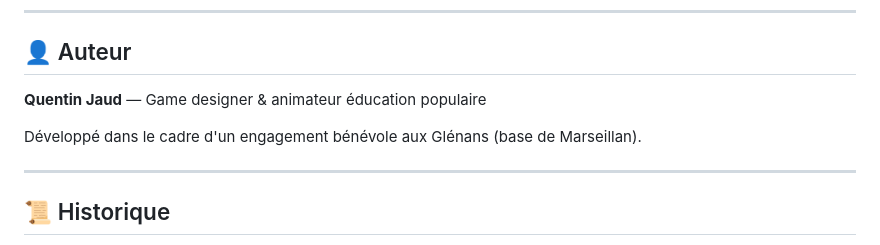
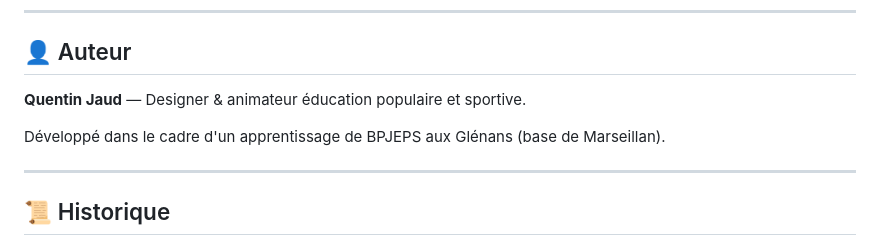
Before and after one commit to quentinjaud/Anacoluthe, a Markdown page: README.md, the part around the change. Drawn GitHub-style.

```diff
--- a/README.md
+++ b/README.md
@@ -120,9 +120,9 @@ Selon les conditions suivantes :
 
 ## 👤 Auteur
 
-**Quentin Jaud** — Game designer & animateur éducation populaire
+**Quentin Jaud** — Designer & animateur éducation populaire et sportive.
 
-Développé dans le cadre d'un engagement bénévole aux Glénans (base de Marseillan).
+Développé dans le cadre d'un apprentissage de BPJEPS aux Glénans (base de Marseillan).
 
 ---
 
```
